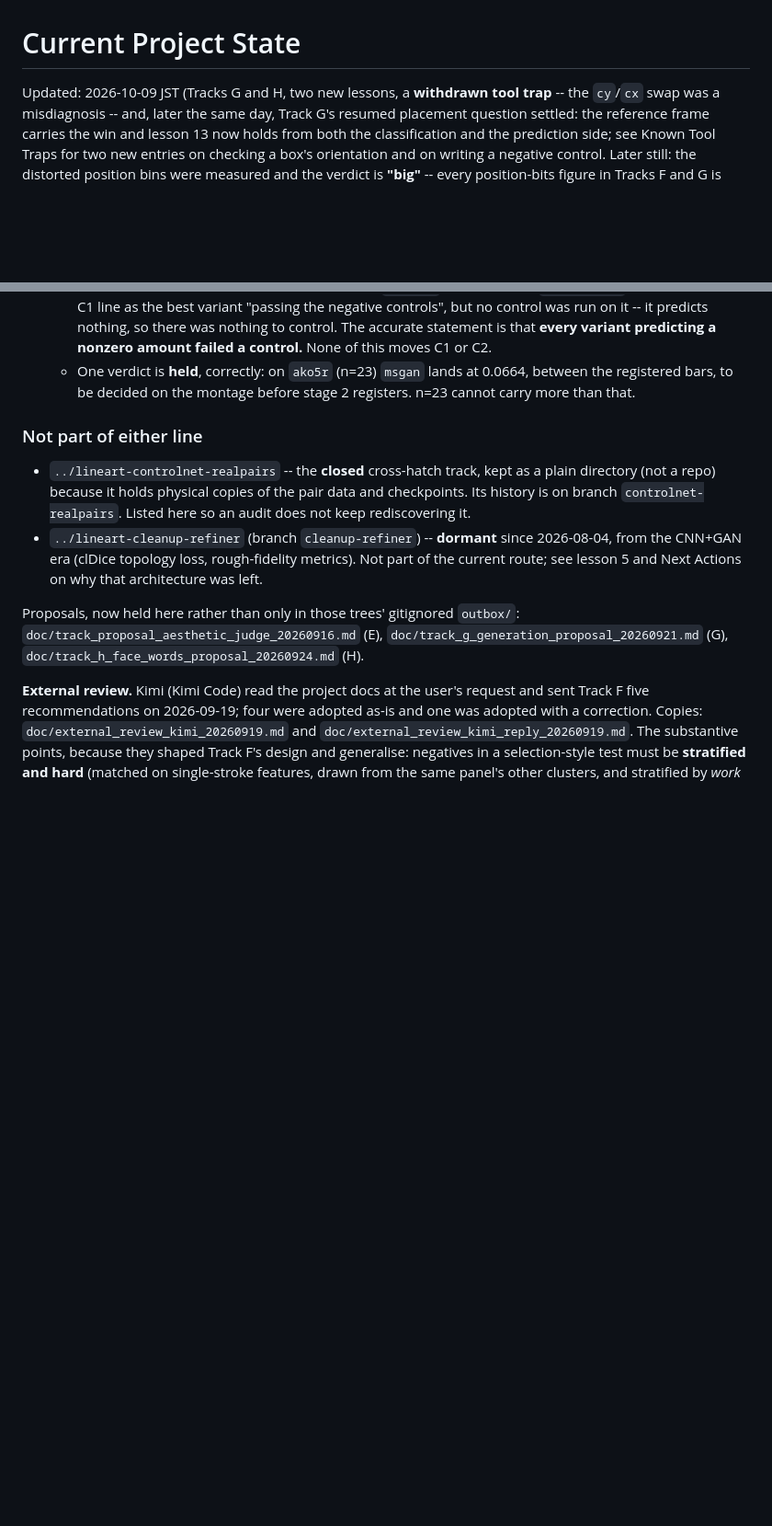
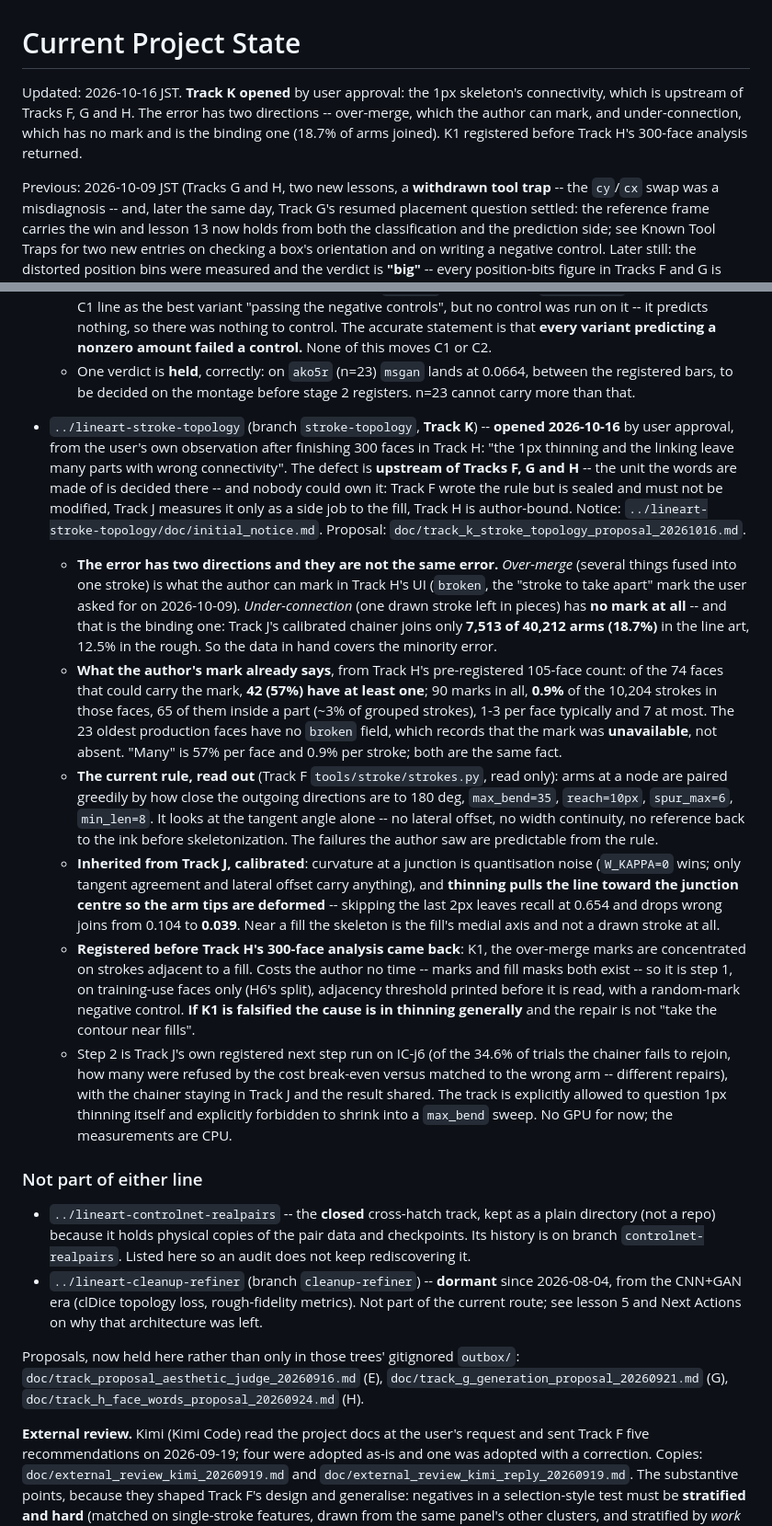
Before and after one commit to kuromook/gen_lineart, a Markdown page: doc/CURRENT.md, 2 parts joined by grey strips. Shown at 92% size. Drawn GitHub-style; blank space fills up the shorter version.

Commit message:
Record Track K in the ledger and the worktree table
Co-Authored-By: Claude Opus 5 <noreply@anthropic.com>
Claude-Session: https://claude.ai/code/session_01LeoAjMDQXcbszMkREr6K2x

```diff
--- a/doc/CURRENT.md
+++ b/doc/CURRENT.md
@@ -1,6 +1,12 @@
 # Current Project State
 
-Updated: 2026-10-09 JST (Tracks G and H, two new lessons, a **withdrawn tool
+Updated: 2026-10-16 JST. **Track K opened** by user approval: the 1px
+skeleton's connectivity, which is upstream of Tracks F, G and H. The error has
+two directions -- over-merge, which the author can mark, and under-connection,
+which has no mark and is the binding one (18.7% of arms joined). K1 registered
+before Track H's 300-face analysis returned.
+
+Previous: 2026-10-09 JST (Tracks G and H, two new lessons, a **withdrawn tool
 trap** -- the `cy`/`cx` swap was a misdiagnosis -- and, later the same day,
 Track G's resumed placement question settled: the reference frame carries the
 win and lesson 13 now holds from both the classification and the prediction
@@ -583,6 +589,55 @@ work, and the stated expectation is that the pieces make each other easier.
   - One verdict is **held**, correctly: on `ako5r` (n=23) `msgan` lands at
     0.0664, between the registered bars, to be decided on the montage before
     stage 2 registers. n=23 cannot carry more than that.
+
+- `../lineart-stroke-topology` (branch `stroke-topology`, **Track K**) --
+  **opened 2026-10-16** by user approval, from the user's own observation after
+  finishing 300 faces in Track H: "the 1px thinning and the linking leave many
+  parts with wrong connectivity". The defect is **upstream of Tracks F, G and
+  H** -- the unit the words are made of is decided there -- and nobody could
+  own it: Track F wrote the rule but is sealed and must not be modified, Track
+  J measures it only as a side job to the fill, Track H is author-bound.
+  Notice: `../lineart-stroke-topology/doc/initial_notice.md`. Proposal:
+  `doc/track_k_stroke_topology_proposal_20261016.md`.
+  - **The error has two directions and they are not the same error.**
+    *Over-merge* (several things fused into one stroke) is what the author can
+    mark in Track H's UI (`broken`, the "stroke to take apart" mark the user
+    asked for on 2026-10-09). *Under-connection* (one drawn stroke left in
+    pieces) has **no mark at all** -- and that is the binding one: Track J's
+    calibrated chainer joins only **7,513 of 40,212 arms (18.7%)** in the line
+    art, 12.5% in the rough. So the data in hand covers the minority error.
+  - **What the author's mark already says**, from Track H's pre-registered
+    105-face count: of the 74 faces that could carry the mark, **42 (57%) have
+    at least one**; 90 marks in all, **0.9%** of the 10,204 strokes in those
+    faces, 65 of them inside a part (~3% of grouped strokes), 1-3 per face
+    typically and 7 at most. The 23 oldest production faces have no `broken`
+    field, which records that the mark was **unavailable**, not absent. "Many"
+    is 57% per face and 0.9% per stroke; both are the same fact.
+  - **The current rule, read out** (Track F `tools/stroke/strokes.py`, read
+    only): arms at a node are paired greedily by how close the outgoing
+    directions are to 180 deg, `max_bend=35`, `reach=10px`, `spur_max=6`,
+    `min_len=8`. It looks at the tangent angle alone -- no lateral offset, no
+    width continuity, no reference back to the ink before skeletonization. The
+    failures the author saw are predictable from the rule.
+  - **Inherited from Track J, calibrated**: curvature at a junction is
+    quantisation noise (`W_KAPPA=0` wins; only tangent agreement and lateral
+    offset carry anything), and **thinning pulls the line toward the junction
+    centre so the arm tips are deformed** -- skipping the last 2px leaves
+    recall at 0.654 and drops wrong joins from 0.104 to **0.039**. Near a fill
+    the skeleton is the fill's medial axis and not a drawn stroke at all.
+  - **Registered before Track H's 300-face analysis came back**: K1, the
+    over-merge marks are concentrated on strokes adjacent to a fill. Costs the
+    author no time -- marks and fill masks both exist -- so it is step 1, on
+    training-use faces only (H6's split), adjacency threshold printed before it
+    is read, with a random-mark negative control. **If K1 is falsified the
+    cause is in thinning generally** and the repair is not "take the contour
+    near fills".
+  - Step 2 is Track J's own registered next step run on IC-j6 (of the 34.6% of
+    trials the chainer fails to rejoin, how many were refused by the cost
+    break-even versus matched to the wrong arm -- different repairs), with the
+    chainer staying in Track J and the result shared. The track is explicitly
+    allowed to question 1px thinning itself and explicitly forbidden to shrink
+    into a `max_bend` sweep. No GPU for now; the measurements are CPU.
 
 ### Not part of either line
 
```
Also changed, not shown: doc/worktree_policy.md (+1 -0 lines).
